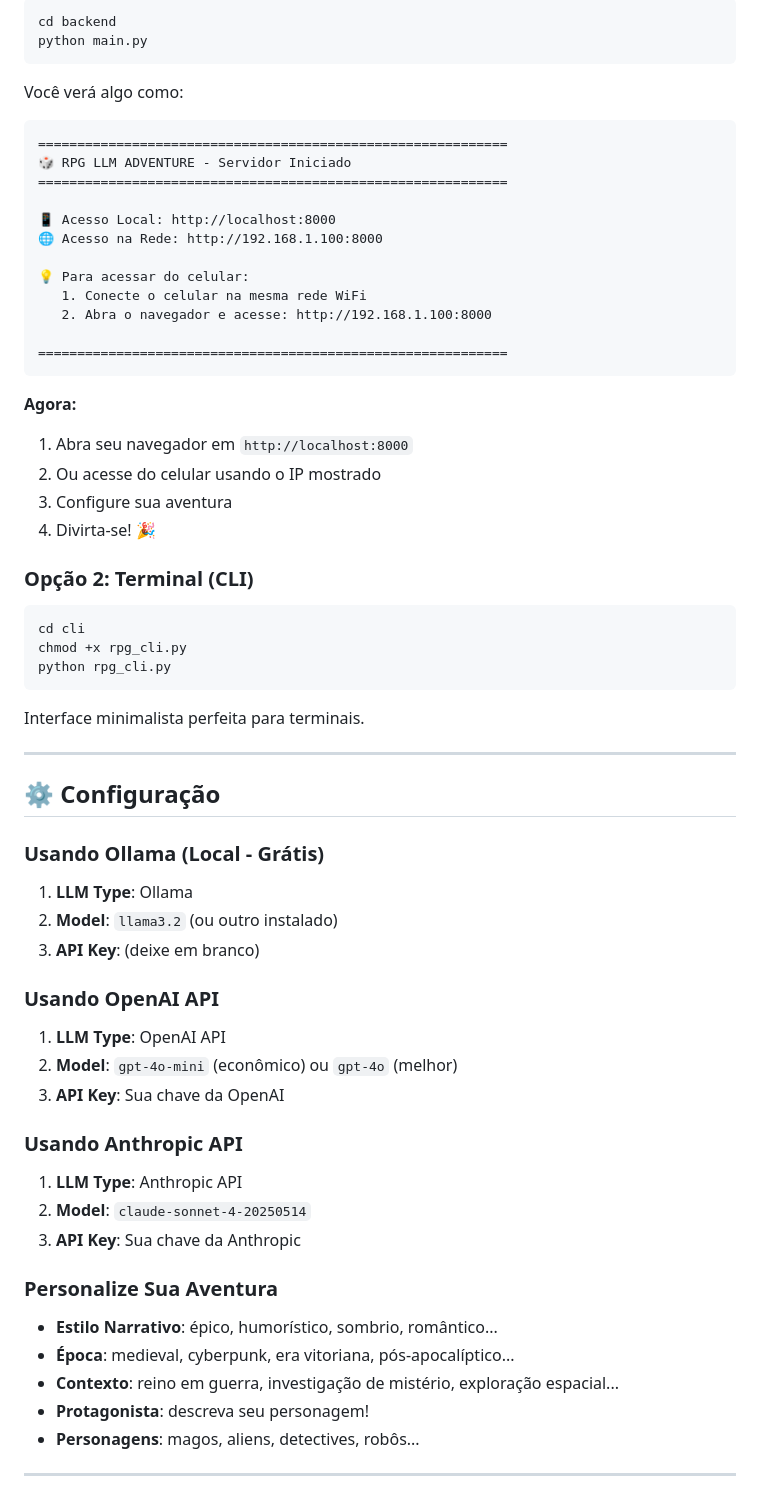
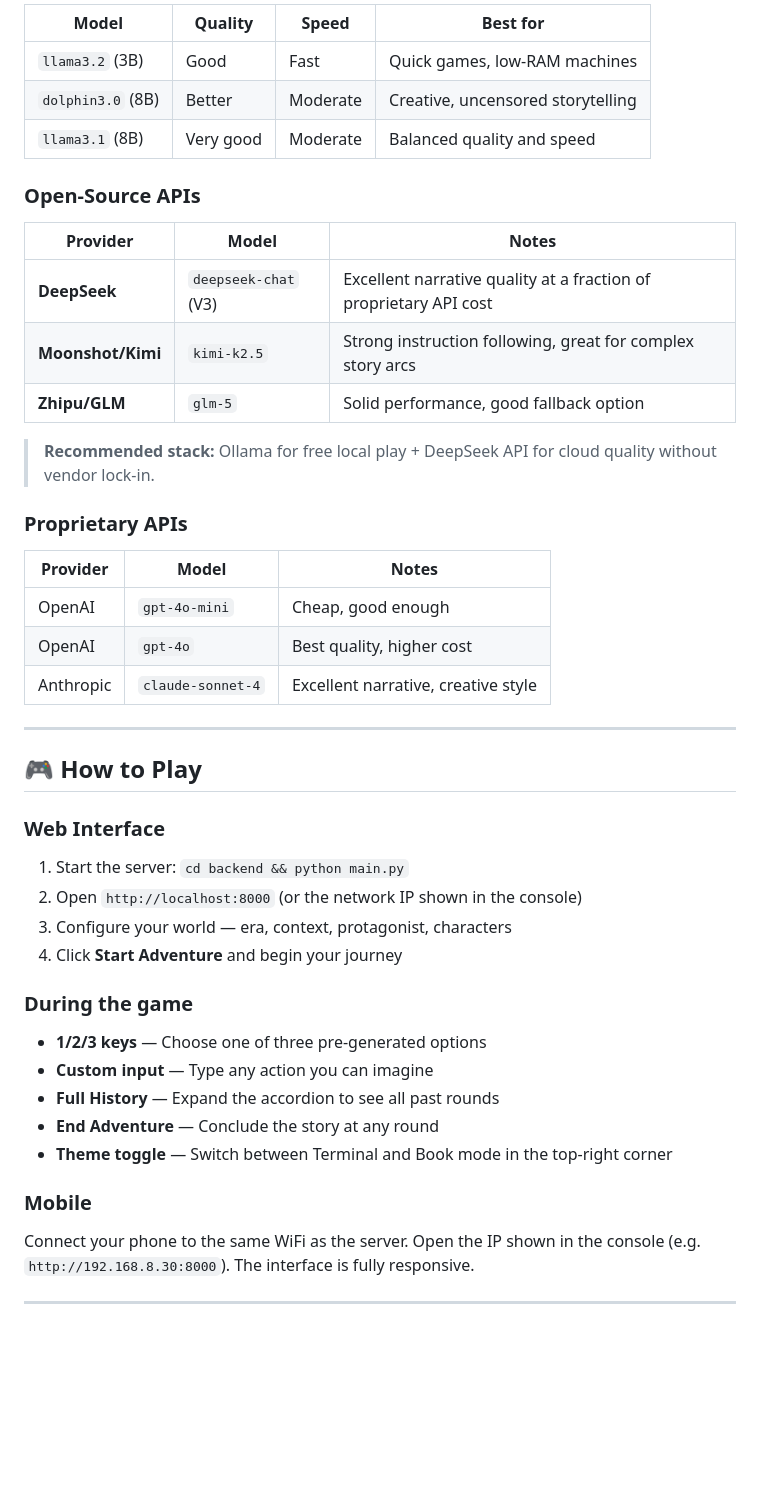
Before and after one commit to ClaudioDrews/rpg-llm-adventure, a Markdown page: README.md, the part around one of its changes. Rendered like a GitHub page; blank space fills up the shorter version.

````diff
--- a/README.md
+++ b/README.md
@@ -85,71 +76,50 @@ ollama pull llama3.1
 
-```bash
-cd backend
-python main.py
-```
+| Model | Quality | Speed | Best for |
+|-------|---------|-------|----------|
+| `llama3.2` (3B) | Good | Fast | Quick games, low-RAM machines |
+| `dolphin3.0` (8B) | Better | Moderate | Creative, uncensored storytelling |
+| `llama3.1` (8B) | Very good | Moderate | Balanced quality and speed |
 
-Você verá algo como:
+### Open-Source APIs
 
-```
-============================================================
-🎲 RPG LLM ADVENTURE - Servidor Iniciado
-============================================================
+| Provider | Model | Notes |
+|----------|-------|-------|
+| **DeepSeek** | `deepseek-chat` (V3) | Excellent narrative quality at a fraction of proprietary API cost |
+| **Moonshot/Kimi** | `kimi-k2.5` | Strong instruction following, great for complex story arcs |
+| **Zhipu/GLM** | `glm-5` | Solid performance, good fallback option |
 
-📱 Acesso Local: http://localhost:8000
-🌐 Acesso na Rede: http://192.168.1.100:8000
+> **Recommended stack:** Ollama for free local play + DeepSeek API for cloud quality without vendor lock-in.
 
-💡 Para acessar do celular:
-   1. Conecte o celular na mesma rede WiFi
-   2. Abra o navegador e acesse: http://192.168.1.100:8000
+### Proprietary APIs
 
-============================================================
-```
-
-**Agora:**
-1. Abra seu navegador em `http://localhost:8000`
-2. Ou acesse do celular usando o IP mostrado
-3. Configure sua aventura
-4. Divirta-se! 🎉
-
-### Opção 2: Terminal (CLI)
-
-```bash
-cd cli
-chmod +x rpg_cli.py
-python rpg_cli.py
-```
-
-Interface minimalista perfeita para terminais.
+| Provider | Model | Notes |
+|----------|-------|-------|
+| OpenAI | `gpt-4o-mini` | Cheap, good enough |
+| OpenAI | `gpt-4o` | Best quality, higher cost |
+| Anthropic | `claude-sonnet-4` | Excellent narrative, creative style |
 
 ---
 
-## ⚙️ Configuração
+## 🎮 How to Play
 
-### Usando Ollama (Local - Grátis)
+### Web Interface
 
-1. **LLM Type**: Ollama
-2. **Model**: `llama3.2` (ou outro instalado)
-3. **API Key**: (deixe em branco)
+1. Start the server: `cd backend && python main.py`
+2. Open `http://localhost:8000` (or the network IP shown in the console)
+3. Configure your world — era, context, protagonist, characters
+4. Click **Start Adventure** and begin your journey
 
-### Usando OpenAI API
+### During the game
 
-1. **LLM Type**: OpenAI API
-2. **Model**: `gpt-4o-mini` (econômico) ou `gpt-4o` (melhor)
-3. **API Key**: Sua chave da OpenAI
+- **1/2/3 keys** — Choose one of three pre-generated options
+- **Custom input** — Type any action you can imagine
+- **Full History** — Expand the accordion to see all past rounds
+- **End Adventure** — Conclude the story at any round
+- **Theme toggle** — Switch between Terminal and Book mode in the top-right corner
 
-### Usando Anthropic API
+### Mobile
 
-1. **LLM Type**: Anthropic API
-2. **Model**: `claude-sonnet-4-20250514`
-3. **API Key**: Sua chave da Anthropic
-
-### Personalize Sua Aventura
-
-- **Estilo Narrativo**: épico, humorístico, sombrio, romântico...
-- **Época**: medieval, cyberpunk, era vitoriana, pós-apocalíptico...
-- **Contexto**: reino em guerra, investigação de mistério, exploração espacial...
-- **Protagonista**: descreva seu personagem!
-- **Personagens**: magos, aliens, detectives, robôs...
+Connect your phone to the same WiFi as the server. Open the IP shown in the console (e.g. `http://192.168.8.30:8000`). The interface is fully responsive.
 
 ---
 
````
Also changed, not shown: other parts of README.md (+91 -211 lines).
